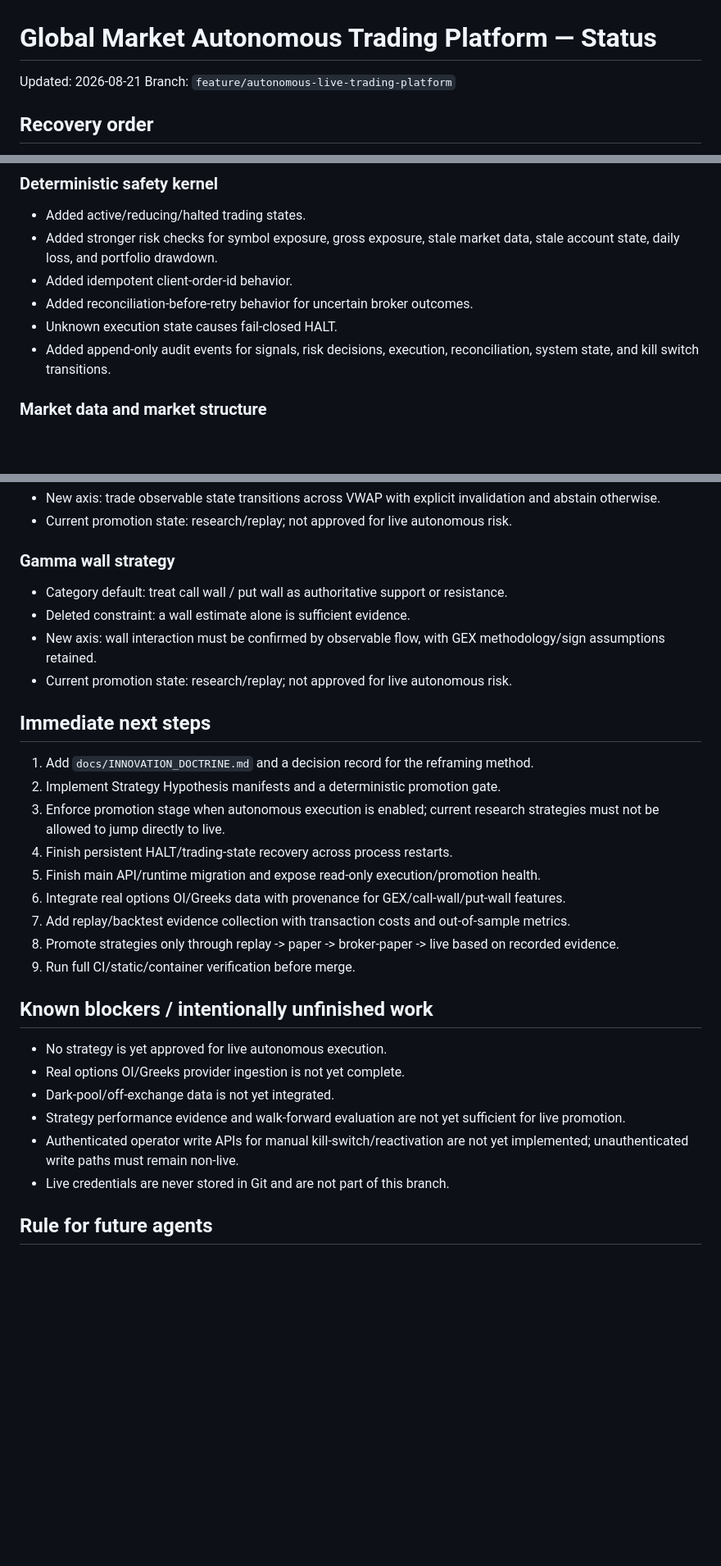
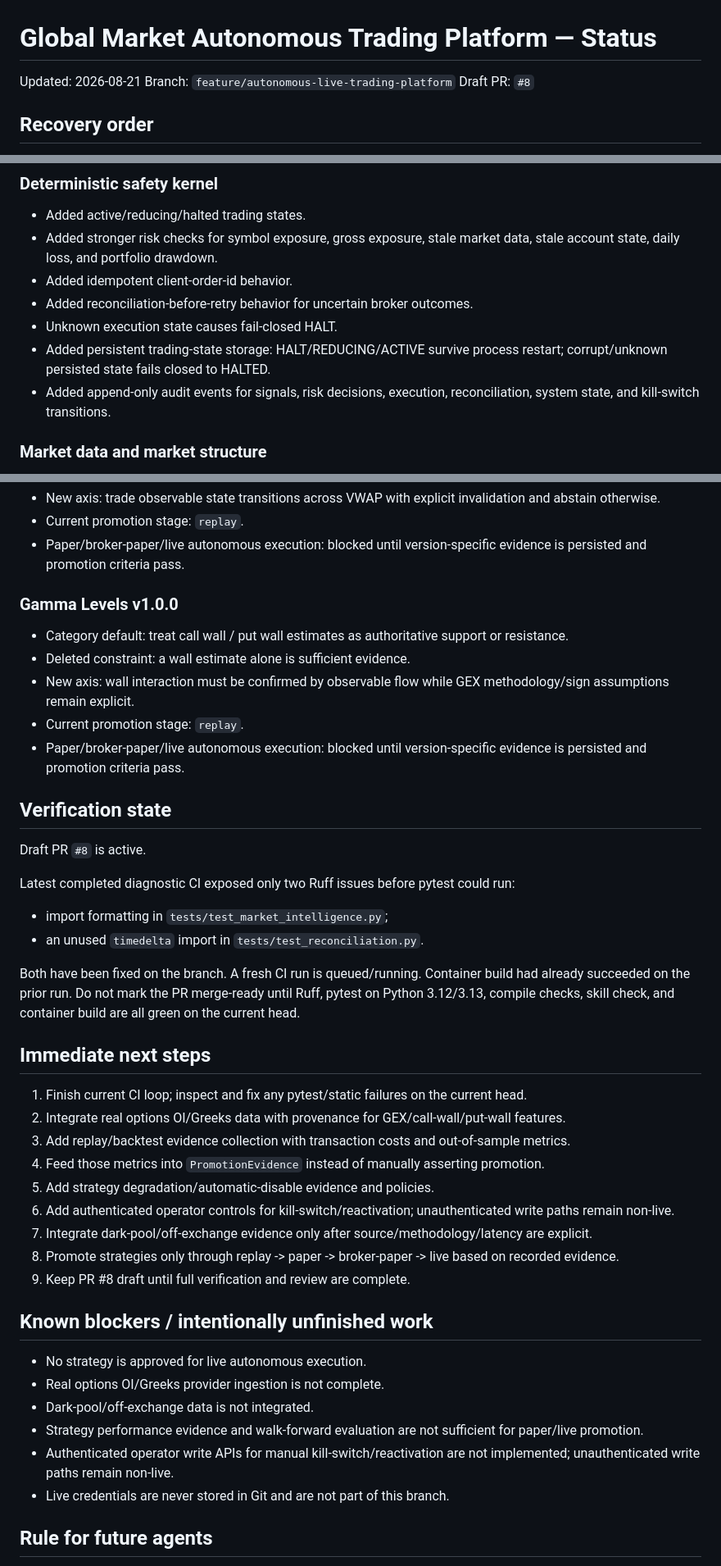
Before and after one commit to jinngimk-lang/global-market-agent-observatory, a Markdown page: STATUS.md, 3 parts joined by grey strips. Shown at 82% size. Rendered like a GitHub page; blank space fills up the shorter version.

Commit message:
docs: refresh status after promotion gate and persistent halt integration

```diff
--- a/STATUS.md
+++ b/STATUS.md
@@ -2,6 +2,7 @@
 
 Updated: 2026-08-21
 Branch: `feature/autonomous-live-trading-platform`
+Draft PR: `#8`
 
 ## Recovery order
 
@@ -52,7 +57,8 @@ Live execution is a first-class capability but remains disabled by default and m
 - Added idempotent client-order-id behavior.
 - Added reconciliation-before-retry behavior for uncertain broker outcomes.
 - Unknown execution state causes fail-closed HALT.
-- Added append-only audit events for signals, risk decisions, execution, reconciliation, system state, and kill switch transitions.
+- Added persistent trading-state storage: HALT/REDUCING/ACTIVE survive process restart; corrupt/unknown persisted state fails closed to HALTED.
+- Added append-only audit events for signals, risk decisions, execution, reconciliation, system state, and kill-switch transitions.
 
 ### Market data and market structure
 
@@ -111,32 +141,45 @@ The next implementation is a versioned Strategy Hypothesis / Promotion Gate so a
 - New axis: trade observable state transitions across VWAP with explicit invalidation and abstain otherwise.
-- Current promotion state: research/replay; not approved for live autonomous risk.
+- Current promotion stage: `replay`.
+- Paper/broker-paper/live autonomous execution: blocked until version-specific evidence is persisted and promotion criteria pass.
 
-### Gamma wall strategy
+### Gamma Levels v1.0.0
 
-- Category default: treat call wall / put wall as authoritative support or resistance.
+- Category default: treat call wall / put wall estimates as authoritative support or resistance.
 - Deleted constraint: a wall estimate alone is sufficient evidence.
-- New axis: wall interaction must be confirmed by observable flow, with GEX methodology/sign assumptions retained.
-- Current promotion state: research/replay; not approved for live autonomous risk.
+- New axis: wall interaction must be confirmed by observable flow while GEX methodology/sign assumptions remain explicit.
+- Current promotion stage: `replay`.
+- Paper/broker-paper/live autonomous execution: blocked until version-specific evidence is persisted and promotion criteria pass.
+
+## Verification state
+
+Draft PR `#8` is active.
+
+Latest completed diagnostic CI exposed only two Ruff issues before pytest could run:
+
+- import formatting in `tests/test_market_intelligence.py`;
+- an unused `timedelta` import in `tests/test_reconciliation.py`.
+
+Both have been fixed on the branch. A fresh CI run is queued/running. Container build had already succeeded on the prior run. Do not mark the PR merge-ready until Ruff, pytest on Python 3.12/3.13, compile checks, skill check, and container build are all green on the current head.
 
 ## Immediate next steps
 
-1. Add `docs/INNOVATION_DOCTRINE.md` and a decision record for the reframing method.
-2. Implement Strategy Hypothesis manifests and a deterministic promotion gate.
-3. Enforce promotion stage when autonomous execution is enabled; current research strategies must not be allowed to jump directly to live.
-4. Finish persistent HALT/trading-state recovery across process restarts.
-5. Finish main API/runtime migration and expose read-only execution/promotion health.
-6. Integrate real options OI/Greeks data with provenance for GEX/call-wall/put-wall features.
-7. Add replay/backtest evidence collection with transaction costs and out-of-sample metrics.
+1. Finish current CI loop; inspect and fix any pytest/static failures on the current head.
+2. Integrate real options OI/Greeks data with provenance for GEX/call-wall/put-wall features.
+3. Add replay/backtest evidence collection with transaction costs and out-of-sample metrics.
+4. Feed those metrics into `PromotionEvidence` instead of manually asserting promotion.
+5. Add strategy degradation/automatic-disable evidence and policies.
+6. Add authenticated operator controls for kill-switch/reactivation; unauthenticated write paths remain non-live.
+7. Integrate dark-pool/off-exchange evidence only after source/methodology/latency are explicit.
 8. Promote strategies only through replay -> paper -> broker-paper -> live based on recorded evidence.
-9. Run full CI/static/container verification before merge.
+9. Keep PR #8 draft until full verification and review are complete.
 
 ## Known blockers / intentionally unfinished work
 
-- No strategy is yet approved for live autonomous execution.
-- Real options OI/Greeks provider ingestion is not yet complete.
-- Dark-pool/off-exchange data is not yet integrated.
-- Strategy performance evidence and walk-forward evaluation are not yet sufficient for live promotion.
-- Authenticated operator write APIs for manual kill-switch/reactivation are not yet implemented; unauthenticated write paths must remain non-live.
+- No strategy is approved for live autonomous execution.
+- Real options OI/Greeks provider ingestion is not complete.
+- Dark-pool/off-exchange data is not integrated.
+- Strategy performance evidence and walk-forward evaluation are not sufficient for paper/live promotion.
+- Authenticated operator write APIs for manual kill-switch/reactivation are not implemented; unauthenticated write paths remain non-live.
 - Live credentials are never stored in Git and are not part of this branch.
 
 ## Rule for future agents
```
Also changed, not shown: other parts of STATUS.md (+41 -13 lines).
